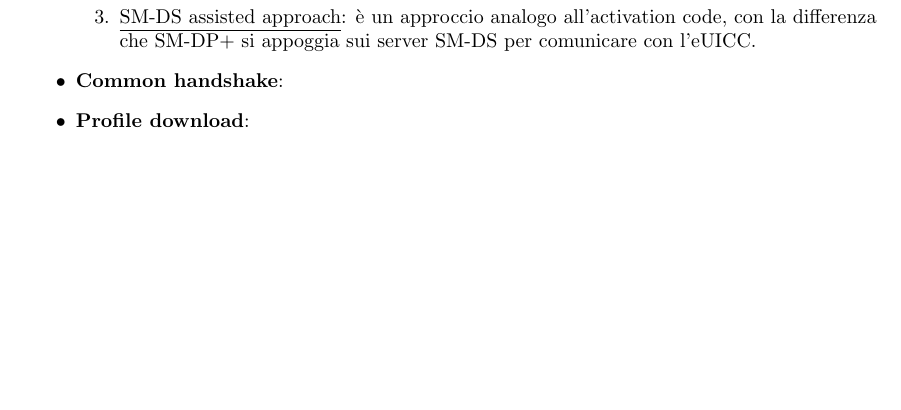
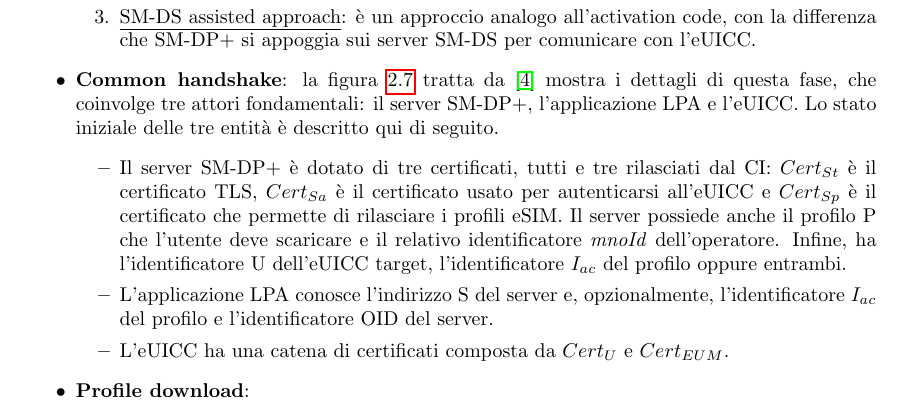
Before and after one commit to Fanfarillo/tesi-eSIM, a LaTeX book (utilities/latex-tesi/Tesi.tex): part of page 14 of 21, cut so that both start at the same text, the shorter picture padded with empty space. Compiled offline with pdfLaTeX.

Commit message:
Passettino in avanti con la tesi

```diff
--- a/utilities/latex-tesi/Tesi.tex
+++ b/utilities/latex-tesi/Tesi.tex
@@ -189,7 +189,12 @@ L'interazione tra le parti, nel contesto del protocollo RSP, avviene in quattro
 \item \underline{Activation code approach}: la figura \ref{fig:activation-code} tratta da \cite{Sec-analysis} mostra questo secondo approccio. L'operatore ordina al server SM-DP+ dei profili (messaggio 1), e il server li rende disponibili con un codice di attivazione (tipicamente un codice QR) e li restituisce all'operatore (messaggio 2). Il codice di attivazione include il nome S del server domain, l'identificatore $I_{ac}$ del profilo e, opzionalmente, l'OID, ovvero l'identificatore del server SM-DP+. Quando l'end user vuole effettuare una nuova sottoscrizione e ottenere così un nuovo profilo, contatta l'operatore (messaggio 0, che può essere inviato sia prima che dopo l'interazione tra operatore e SM-DP+ server appena descritta), il quale restituisce il codice di attivazione opportuno (messaggio 3).
 \item \underline{SM-DS assisted approach}: è un approccio analogo all'activation code, con la differenza che SM-DP+ si appoggia sui server SM-DS per comunicare con l'eUICC.
 \end{enumerate}
-\item \textbf{Common handshake}:
+\item \textbf{Common handshake}: la figura \ref{fig:common-handshake} tratta da \cite{Sec-analysis} mostra i dettagli di questa fase, che coinvolge tre attori fondamentali: il server SM-DP+, l'applicazione LPA e l'eUICC. Lo stato iniziale delle tre entità è descritto qui di seguito.
+\begin{itemize}
+\item Il server SM-DP+ è dotato di tre certificati, tutti e tre rilasciati dal CI: $Cert_{St}$ è il certificato TLS, $Cert_{Sa}$ è il certificato usato per autenticarsi all'eUICC e $Cert_{Sp}$ è il certificato che permette di rilasciare i profili eSIM. Il server possiede anche il profilo P che l'utente deve scaricare e il relativo identificatore \textit{mnoId} dell'operatore. Infine, ha l'identificatore U dell'eUICC target, l'identificatore $I_{ac}$ del profilo oppure entrambi.
+\item L'applicazione LPA conosce l'indirizzo S del server e, opzionalmente, l'identificatore $I_{ac}$ del profilo e l'identificatore OID del server.
+\item L'eUICC ha una catena di certificati composta da $Cert_{U}$ e $Cert_{EUM}$.
+\end{itemize}
 \item \textbf{Profile download}:
 \end{itemize}
 \begin{figure}
```
Also changed, not shown: utilities/latex-tesi/Tesi.pdf, 4 other files.
